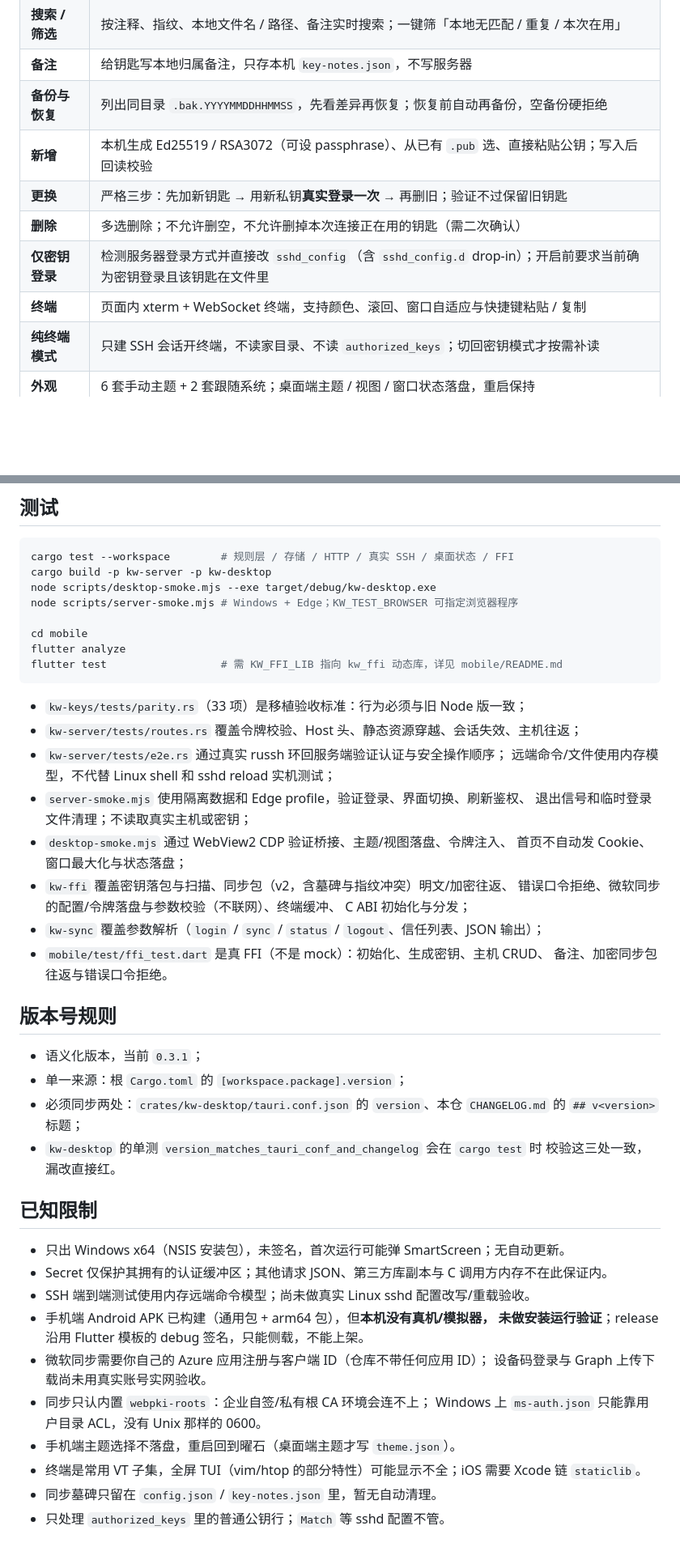
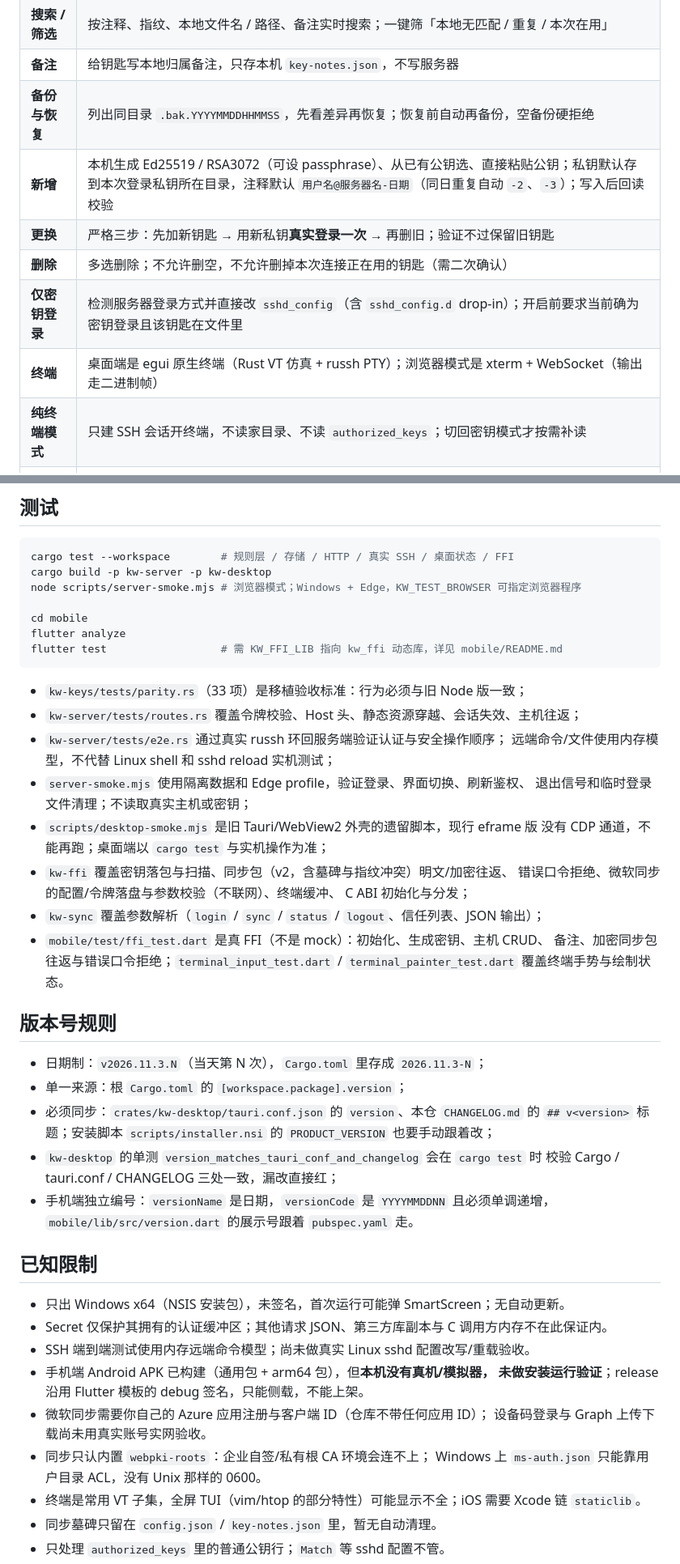
Before and after one commit to Evanfeng709/ssh-keywarden, a Markdown page: README.md, 2 parts joined by grey strips. Shown at 81% size. GitHub-like rendering; blank space fills up the shorter version.

````diff
--- a/README.md
+++ b/README.md
@@ -17,11 +21,11 @@
 | **搜索 / 筛选** | 按注释、指纹、本地文件名 / 路径、备注实时搜索；一键筛「本地无匹配 / 重复 / 本次在用」 |
 | **备注** | 给钥匙写本地归属备注，只存本机 `key-notes.json`，不写服务器 |
 | **备份与恢复** | 列出同目录 `.bak.YYYYMMDDHHMMSS`，先看差异再恢复；恢复前自动再备份，空备份硬拒绝 |
-| **新增** | 本机生成 Ed25519 / RSA3072（可设 passphrase）、从已有 `.pub` 选、直接粘贴公钥；写入后回读校验 |
+| **新增** | 本机生成 Ed25519 / RSA3072（可设 passphrase）、从已有公钥选、直接粘贴公钥；私钥默认存到本次登录私钥所在目录，注释默认 `用户名@服务器名-日期`（同日重复自动 `-2`、`-3`）；写入后回读校验 |
 | **更换** | 严格三步：先加新钥匙 → 用新私钥**真实登录一次** → 再删旧；验证不过保留旧钥匙 |
 | **删除** | 多选删除；不允许删空，不允许删掉本次连接正在用的钥匙（需二次确认） |
 | **仅密钥登录** | 检测服务器登录方式并直接改 `sshd_config`（含 `sshd_config.d` drop-in）；开启前要求当前确为密钥登录且该钥匙在文件里 |
-| **终端** | 页面内 xterm + WebSocket 终端，支持颜色、滚回、窗口自适应与快捷键粘贴 / 复制 |
+| **终端** | 桌面端是 egui 原生终端（Rust VT 仿真 + russh PTY）；浏览器模式是 xterm + WebSocket（输出走二进制帧） |
 | **纯终端模式** | 只建 SSH 会话开终端，不读家目录、不读 `authorized_keys`；切回密钥模式才按需补读 |
 | **外观** | 6 套手动主题 + 2 套跟随系统；桌面端主题 / 视图 / 窗口状态落盘，重启保持 |
 
@@ -231,8 +244,7 @@ KW_SYNC_PASSPHRASE=… ./target/release/kw-sync sync --remember-key
 ```bash
 cargo test --workspace        # 规则层 / 存储 / HTTP / 真实 SSH / 桌面状态 / FFI
 cargo build -p kw-server -p kw-desktop
-node scripts/desktop-smoke.mjs --exe target/debug/kw-desktop.exe
-node scripts/server-smoke.mjs # Windows + Edge；KW_TEST_BROWSER 可指定浏览器程序
+node scripts/server-smoke.mjs # 浏览器模式；Windows + Edge，KW_TEST_BROWSER 可指定浏览器程序
 
 cd mobile
 flutter analyze
@@ -245,23 +257,27 @@ flutter test                  # 需 KW_FFI_LIB 指向 kw_ffi 动态库，详见
   远端命令/文件使用内存模型，不代替 Linux shell 和 sshd reload 实机测试；
 - `server-smoke.mjs` 使用隔离数据和 Edge profile，验证登录、界面切换、刷新鉴权、
   退出信号和临时登录文件清理；不读取真实主机或密钥；
-- `desktop-smoke.mjs` 通过 WebView2 CDP 验证桥接、主题/视图落盘、令牌注入、
-  首页不自动发 Cookie、窗口最大化与状态落盘；
+- `scripts/desktop-smoke.mjs` 是旧 Tauri/WebView2 外壳的遗留脚本，现行 eframe 版
+  没有 CDP 通道，不能再跑；桌面端以 `cargo test` 与实机操作为准；
 - `kw-ffi` 覆盖密钥落包与扫描、同步包（v2，含墓碑与指纹冲突）明文/加密往返、
   错误口令拒绝、微软同步的配置/令牌落盘与参数校验（不联网）、终端缓冲、
   C ABI 初始化与分发；
 - `kw-sync` 覆盖参数解析（`login` / `sync` / `status` / `logout`、信任列表、JSON 输出）；
 - `mobile/test/ffi_test.dart` 是真 FFI（不是 mock）：初始化、生成密钥、主机 CRUD、
-  备注、加密同步包往返与错误口令拒绝。
+  备注、加密同步包往返与错误口令拒绝；`terminal_input_test.dart` /
+  `terminal_painter_test.dart` 覆盖终端手势与绘制状态。
 
 ## 版本号规则
 
-- 语义化版本，当前 `0.3.1`；
+- 日期制：`v2026.11.3.N`（当天第 N 次），`Cargo.toml` 里存成 `2026.11.3-N`；
 - 单一来源：根 `Cargo.toml` 的 `[workspace.package].version`；
-- 必须同步两处：`crates/kw-desktop/tauri.conf.json` 的 `version`、本仓 `CHANGELOG.md`
-  的 `## v<version>` 标题；
+- 必须同步：`crates/kw-desktop/tauri.conf.json` 的 `version`、本仓 `CHANGELOG.md`
+  的 `## v<version>` 标题；安装脚本 `scripts/installer.nsi` 的 `PRODUCT_VERSION`
+  也要手动跟着改；
 - `kw-desktop` 的单测 `version_matches_tauri_conf_and_changelog` 会在 `cargo test` 时
-  校验这三处一致，漏改直接红。
+  校验 Cargo / tauri.conf / CHANGELOG 三处一致，漏改直接红；
+- 手机端独立编号：`versionName` 是日期，`versionCode` 是 `YYYYMMDDNN` 且必须单调递增，
+  `mobile/lib/src/version.dart` 的展示号跟着 `pubspec.yaml` 走。
 
 ## 已知限制
 
@@ -274,7 +290,6 @@ flutter test                  # 需 KW_FFI_LIB 指向 kw_ffi 动态库，详见
   设备码登录与 Graph 上传下载尚未用真实账号实网验收。
 - 同步只认内置 `webpki-roots`：企业自签/私有根 CA 环境会连不上；
   Windows 上 `ms-auth.json` 只能靠用户目录 ACL，没有 Unix 那样的 0600。
-- 手机端主题选择不落盘，重启回到曜石（桌面端主题才写 `theme.json`）。
 - 终端是常用 VT 子集，全屏 TUI（vim/htop 的部分特性）可能显示不全；iOS 需要 Xcode 链 `staticlib`。
 - 同步墓碑只留在 `config.json` / `key-notes.json` 里，暂无自动清理。
 - 只处理 `authorized_keys` 里的普通公钥行；`Match` 等 sshd 配置不管。
````
Also changed, not shown: other parts of README.md (+32 -19 lines).
